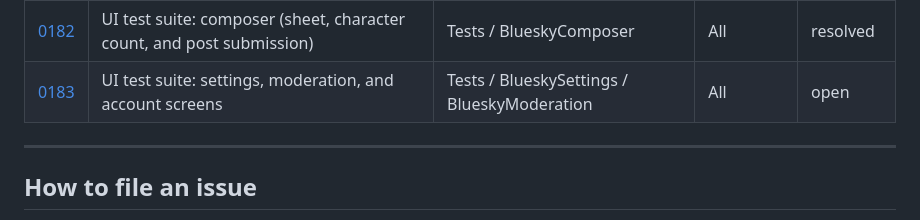
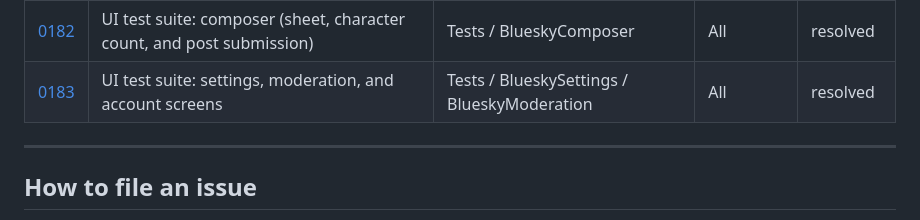
Before and after one commit to brennanMKE/Bluesky-Migration, a Markdown page: Issues.md, the part around the change. Drawn GitHub-style.

```diff
--- a/Issues.md
+++ b/Issues.md
@@ -135,7 +135,7 @@ Issues are described verbally (or with screenshots) and recorded here so work is
 | [0180](issues/0180.md) | UI test suite: notifications (list, grouping, and tap routing) | Tests / BlueskyNotifications | All | resolved |
 | [0181](issues/0181.md) | UI test suite: direct messages (conversation list and thread) | Tests / BlueskyMessages | All | resolved |
 | [0182](issues/0182.md) | UI test suite: composer (sheet, character count, and post submission) | Tests / BlueskyComposer | All | resolved |
-| [0183](issues/0183.md) | UI test suite: settings, moderation, and account screens | Tests / BlueskySettings / BlueskyModeration | All | open |
+| [0183](issues/0183.md) | UI test suite: settings, moderation, and account screens | Tests / BlueskySettings / BlueskyModeration | All | resolved |
 
 ---
 
```
Also changed, not shown: issues/0183.md (+86 -1 lines).
